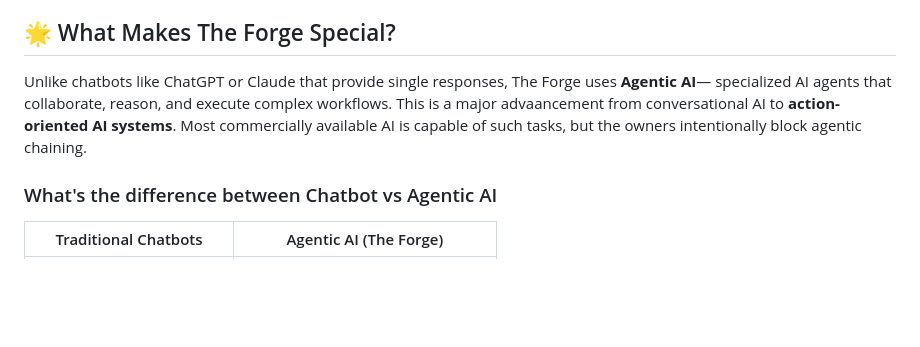
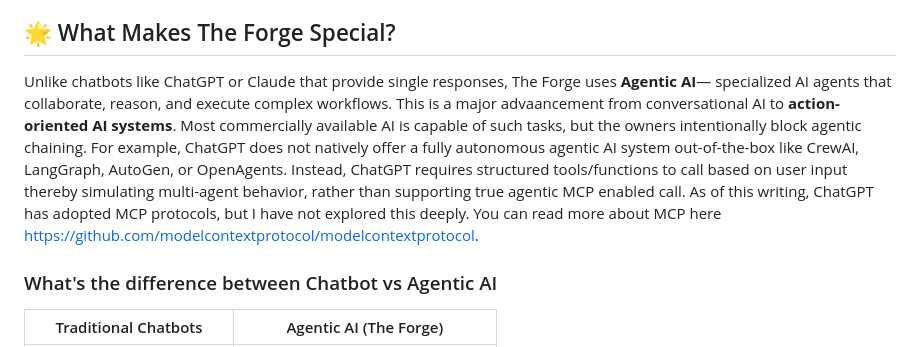
Before and after one commit to rhahn28/the-forge-ai, a Markdown page: README.md, the part around the change. Rendered like a GitHub page; blank space fills up the shorter version.

```diff
--- a/README.md
+++ b/README.md
@@ -17,7 +17,7 @@ The Forge is a multi-agent AI system built on Langchain in Python that uses natu
 
 ## 🌟 What Makes The Forge Special?
 
-Unlike chatbots like ChatGPT or Claude that provide single responses, The Forge uses **Agentic AI**— specialized AI agents that collaborate, reason, and execute complex workflows. This is a major advaancement from conversational AI to **action-oriented AI systems**. Most commercially available AI is capable of such tasks, but the owners intentionally block agentic chaining.
+Unlike chatbots like ChatGPT or Claude that provide single responses, The Forge uses **Agentic AI**— specialized AI agents that collaborate, reason, and execute complex workflows. This is a major advaancement from conversational AI to **action-oriented AI systems**. Most commercially available AI is capable of such tasks, but the owners intentionally block agentic chaining. For example, ChatGPT does not natively offer a fully autonomous agentic AI system out-of-the-box like CrewAI, LangGraph, AutoGen, or OpenAgents. Instead, ChatGPT requires structured tools/functions to call based on user input thereby simulating multi-agent behavior, rather than supporting true agentic MCP enabled call. As of this writing, ChatGPT has adopted MCP protocols, but I have not explored this deeply. You can read more about MCP here https://github.com/modelcontextprotocol/modelcontextprotocol.
 
 ### What's the difference between Chatbot vs Agentic AI
 
```
